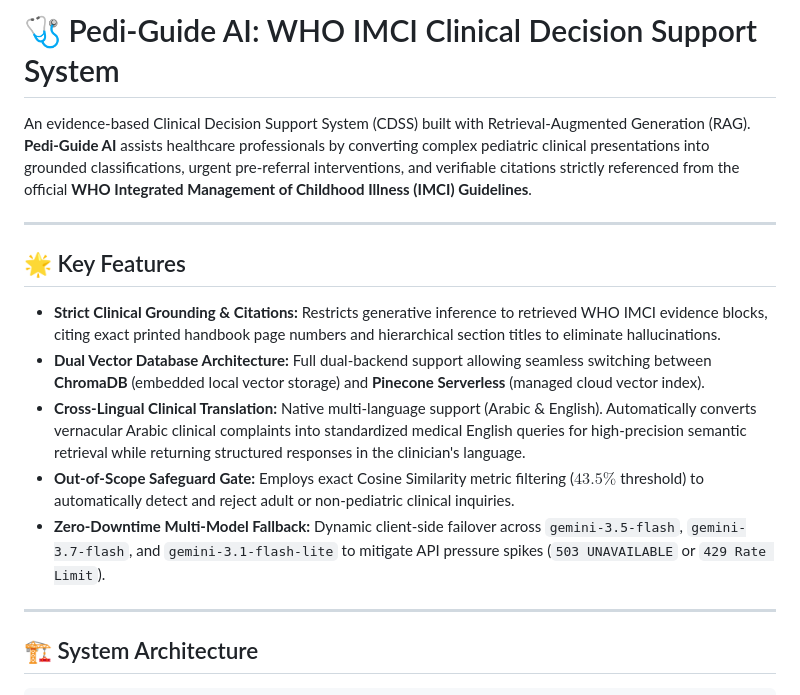
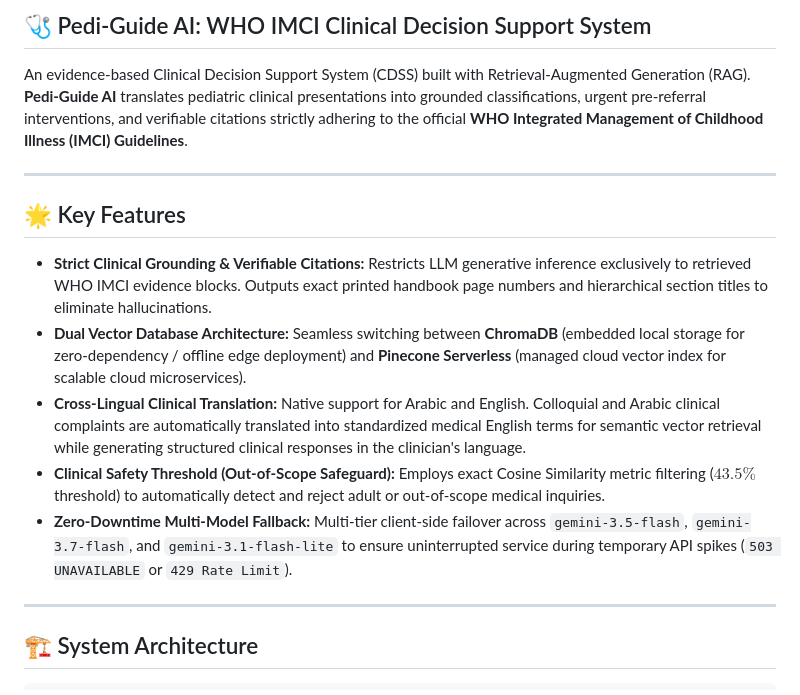
Before and after one commit to kerilous1/Hackathon-Ai-Project, a Markdown page: README.md, the part around one of its changes. GitHub-like rendering.

```diff
--- a/README.md
+++ b/README.md
@@ -1,16 +1,16 @@
-# 🩺 Pedi-Guide AI: WHO IMCI Clinical Decision Support System
+## 🩺 Pedi-Guide AI: WHO IMCI Clinical Decision Support System
 
-An evidence-based Clinical Decision Support System (CDSS) built with Retrieval-Augmented Generation (RAG). **Pedi-Guide AI** assists healthcare professionals by converting complex pediatric clinical presentations into grounded classifications, urgent pre-referral interventions, and verifiable citations strictly referenced from the official **WHO Integrated Management of Childhood Illness (IMCI) Guidelines**.
+An evidence-based Clinical Decision Support System (CDSS) built with Retrieval-Augmented Generation (RAG). **Pedi-Guide AI** translates pediatric clinical presentations into grounded classifications, urgent pre-referral interventions, and verifiable citations strictly adhering to the official **WHO Integrated Management of Childhood Illness (IMCI) Guidelines**.
 
 ---
 
 ## 🌟 Key Features
 
-* **Strict Clinical Grounding & Citations:** Restricts generative inference to retrieved WHO IMCI evidence blocks, citing exact printed handbook page numbers and hierarchical section titles to eliminate hallucinations.
-* **Dual Vector Database Architecture:** Full dual-backend support allowing seamless switching between **ChromaDB** (embedded local vector storage) and **Pinecone Serverless** (managed cloud vector index).
-* **Cross-Lingual Clinical Translation:** Native multi-language support (Arabic & English). Automatically converts vernacular Arabic clinical complaints into standardized medical English queries for high-precision semantic retrieval while returning structured responses in the clinician's language.
-* **Out-of-Scope Safeguard Gate:** Employs exact Cosine Similarity metric filtering ($43.5\%$ threshold) to automatically detect and reject adult or non-pediatric clinical inquiries.
-* **Zero-Downtime Multi-Model Fallback:** Dynamic client-side failover across `gemini-3.5-flash`, `gemini-3.7-flash`, and `gemini-3.1-flash-lite` to mitigate API pressure spikes (`503 UNAVAILABLE` or `429 Rate Limit`).
+* **Strict Clinical Grounding & Verifiable Citations:** Restricts LLM generative inference exclusively to retrieved WHO IMCI evidence blocks. Outputs exact printed handbook page numbers and hierarchical section titles to eliminate hallucinations.
+* **Dual Vector Database Architecture:** Seamless switching between **ChromaDB** (embedded local storage for zero-dependency / offline edge deployment) and **Pinecone Serverless** (managed cloud vector index for scalable cloud microservices).
+* **Cross-Lingual Clinical Translation:** Native support for Arabic and English. Colloquial and Arabic clinical complaints are automatically translated into standardized medical English terms for semantic vector retrieval while generating structured clinical responses in the clinician's language.
+* **Clinical Safety Threshold (Out-of-Scope Safeguard):** Employs exact Cosine Similarity metric filtering ($43.5\%$ threshold) to automatically detect and reject adult or out-of-scope medical inquiries.
+* **Zero-Downtime Multi-Model Fallback:** Multi-tier client-side failover across `gemini-3.5-flash`, `gemini-3.7-flash`, and `gemini-3.1-flash-lite` to ensure uninterrupted service during temporary API spikes (`503 UNAVAILABLE` or `429 Rate Limit`).
 
 ---
 
```
Also changed, not shown: other parts of README.md (+40 -1 lines).
